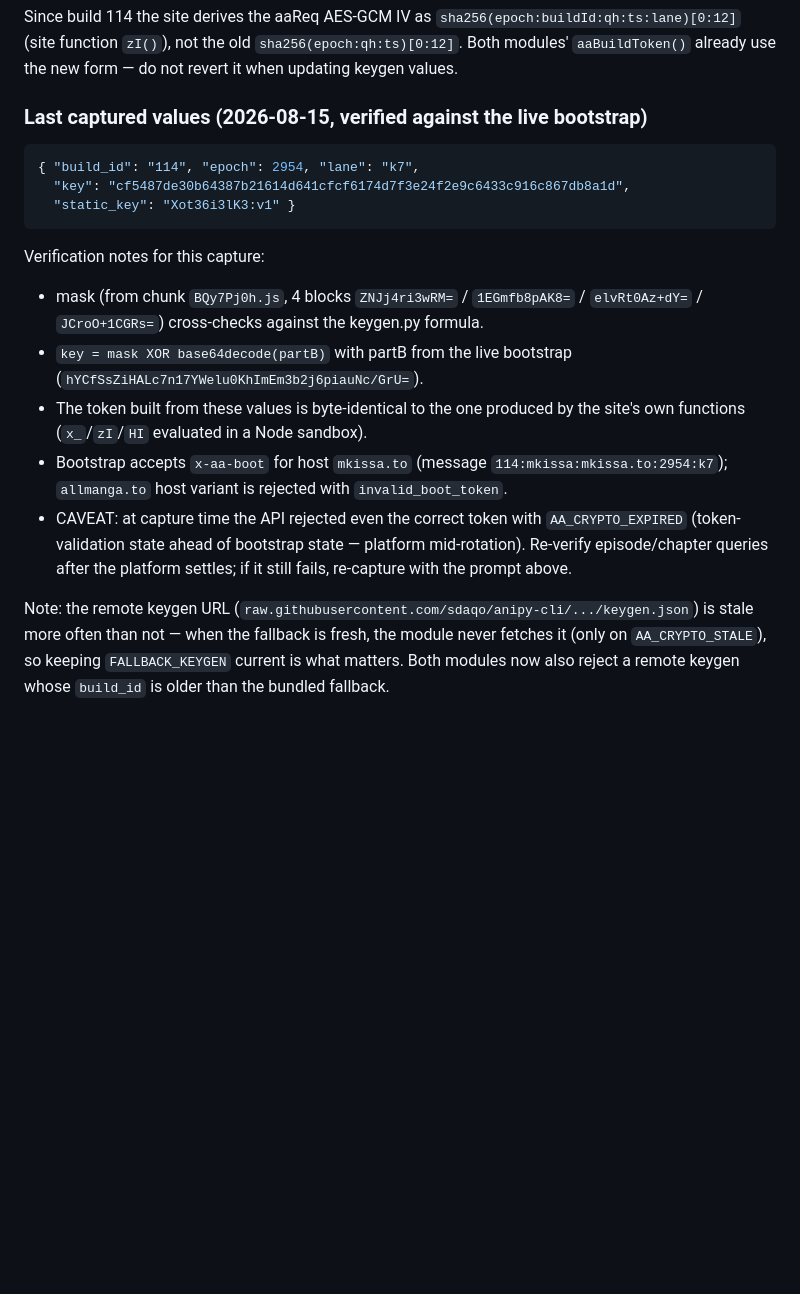
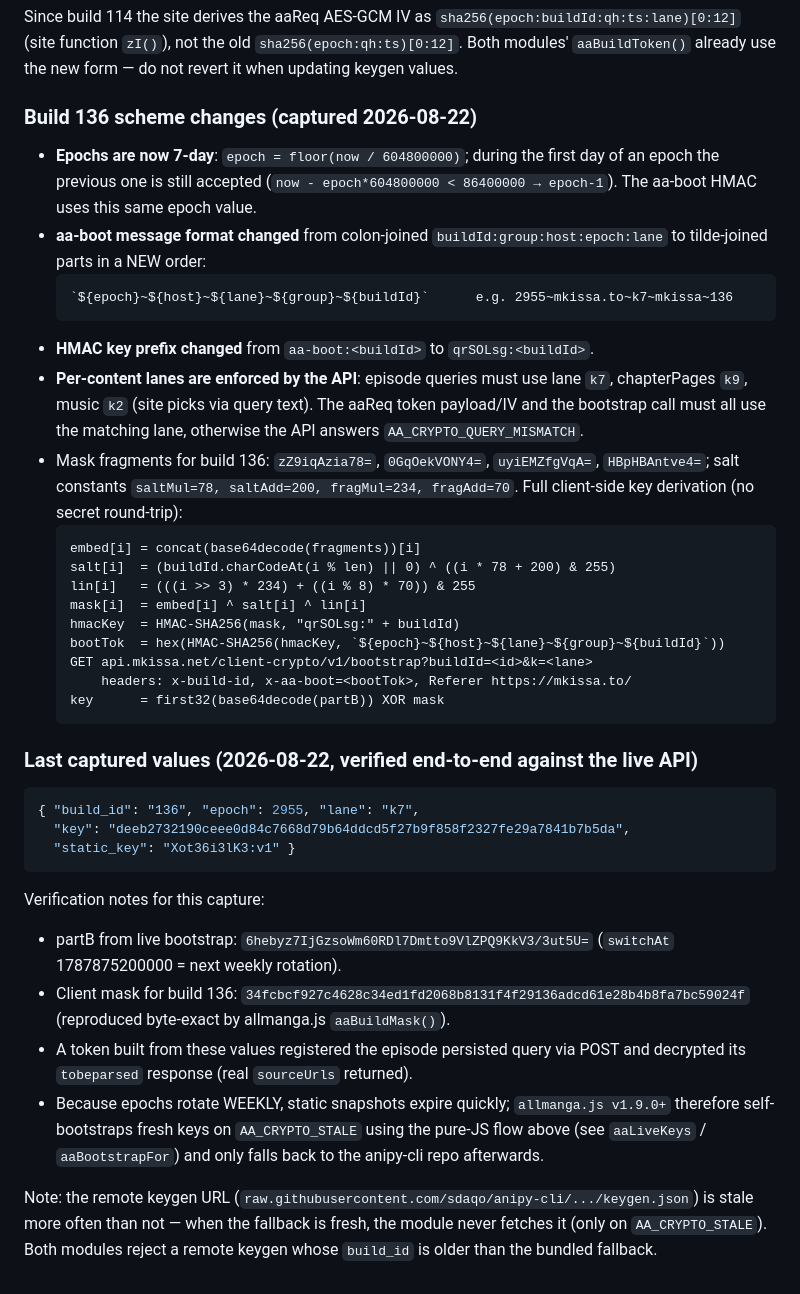
Before and after one commit to xdfkenny/xdfkenny-sora-modules, a Markdown page: documentation/keygen-live-capture-prompt.md, the part around the change. Rendered like a GitHub page; blank space fills up the shorter version.

````diff
--- a/documentation/keygen-live-capture-prompt.md
+++ b/documentation/keygen-live-capture-prompt.md
@@ -198,32 +198,61 @@ Since build 114 the site derives the aaReq AES-GCM IV as
 `sha256(epoch:qh:ts)[0:12]`. Both modules' `aaBuildToken()` already use the
 new form — do not revert it when updating keygen values.
 
-### Last captured values (2026-08-15, verified against the live bootstrap)
+### Build 136 scheme changes (captured 2026-08-22)
+
+- **Epochs are now 7-day**: `epoch = floor(now / 604800000)`; during the first
+  day of an epoch the previous one is still accepted
+  (`now - epoch*604800000 < 86400000 → epoch-1`). The aa-boot HMAC uses this
+  same epoch value.
+- **aa-boot message format changed** from colon-joined
+  `buildId:group:host:epoch:lane` to tilde-joined parts in a NEW order:
+  ```
+  `${epoch}~${host}~${lane}~${group}~${buildId}`      e.g. 2955~mkissa.to~k7~mkissa~136
+  ```
+- **HMAC key prefix changed** from `aa-boot:<buildId>` to `qrSOLsg:<buildId>`.
+- **Per-content lanes are enforced by the API**: episode queries must use
+  lane `k7`, chapterPages `k9`, music `k2` (site picks via query text). The
+  aaReq token payload/IV and the bootstrap call must all use the matching lane,
+  otherwise the API answers `AA_CRYPTO_QUERY_MISMATCH`.
+- Mask fragments for build 136: `zZ9iqAzia78=`, `0GqOekVONY4=`,
+  `uyiEMZfgVqA=`, `HBpHBAntve4=`; salt constants
+  `saltMul=78, saltAdd=200, fragMul=234, fragAdd=70`.
+  Full client-side key derivation (no secret round-trip):
+  ```
+  embed[i] = concat(base64decode(fragments))[i]
+  salt[i]  = (buildId.charCodeAt(i % len) || 0) ^ ((i * 78 + 200) & 255)
+  lin[i]   = (((i >> 3) * 234) + ((i % 8) * 70)) & 255
+  mask[i]  = embed[i] ^ salt[i] ^ lin[i]
+  hmacKey  = HMAC-SHA256(mask, "qrSOLsg:" + buildId)
+  bootTok  = hex(HMAC-SHA256(hmacKey, `${epoch}~${host}~${lane}~${group}~${buildId}`))
+  GET api.mkissa.net/client-crypto/v1/bootstrap?buildId=<id>&k=<lane>
+      headers: x-build-id, x-aa-boot=<bootTok>, Referer https://mkissa.to/
+  key      = first32(base64decode(partB)) XOR mask
+  ```
+
+### Last captured values (2026-08-22, verified end-to-end against the live API)
 
 ```json
-{ "build_id": "114", "epoch": 2954, "lane": "k7",
-  "key": "cf5487de30b64387b21614d641cfcf6174d7f3e24f2e9c6433c916c867db8a1d",
+{ "build_id": "136", "epoch": 2955, "lane": "k7",
+  "key": "deeb2732190ceee0d84c7668d79b64ddcd5f27b9f858f2327fe29a7841b7b5da",
   "static_key": "Xot36i3lK3:v1" }
 ```
 
 Verification notes for this capture:
-- mask (from chunk `BQy7Pj0h.js`, 4 blocks `ZNJj4ri3wRM=` / `1EGmfb8pAK8=` /
-  `elvRt0Az+dY=` / `JCroO+1CGRs=`) cross-checks against the keygen.py formula.
-- `key = mask XOR base64decode(partB)` with partB from the live bootstrap
-  (`hYCfSsZiHALc7n17YWelu0KhImEm3b2j6piauNc/GrU=`).
-- The token built from these values is byte-identical to the one produced by
-  the site's own functions (`x_`/`zI`/`HI` evaluated in a Node sandbox).
-- Bootstrap accepts `x-aa-boot` for host `mkissa.to` (message
-  `114:mkissa:mkissa.to:2954:k7`); `allmanga.to` host variant is rejected
-  with `invalid_boot_token`.
-- CAVEAT: at capture time the API rejected even the correct token with
-  `AA_CRYPTO_EXPIRED` (token-validation state ahead of bootstrap state —
-  platform mid-rotation). Re-verify episode/chapter queries after the
-  platform settles; if it still fails, re-capture with the prompt above.
+- partB from live bootstrap: `6hebyz7IjGzsoWm60RDl7Dmtto9VlZPQ9KkV3/3ut5U=`
+  (`switchAt` 1787875200000 = next weekly rotation).
+- Client mask for build 136:
+  `34fcbcf927c4628c34ed1fd2068b8131f4f29136adcd61e28b4b8fa7bc59024f`
+  (reproduced byte-exact by allmanga.js `aaBuildMask()`).
+- A token built from these values registered the episode persisted query via
+  POST and decrypted its `tobeparsed` response (real `sourceUrls` returned).
+- Because epochs rotate WEEKLY, static snapshots expire quickly;
+  `allmanga.js v1.9.0+` therefore self-bootstraps fresh keys on
+  `AA_CRYPTO_STALE` using the pure-JS flow above (see `aaLiveKeys` /
+  `aaBootstrapFor`) and only falls back to the anipy-cli repo afterwards.
 
 Note: the remote keygen URL
 (`raw.githubusercontent.com/sdaqo/anipy-cli/.../keygen.json`) is stale more
 often than not — when the fallback is fresh, the module never fetches it
-(only on `AA_CRYPTO_STALE`), so keeping `FALLBACK_KEYGEN` current is what
-matters. Both modules now also reject a remote keygen whose `build_id` is
-older than the bundled fallback.
+(only on `AA_CRYPTO_STALE`). Both modules reject a remote keygen whose
+`build_id` is older than the bundled fallback.
````
Also changed, not shown: SORA_MODULES_GUIDE.md (added, +265 -0 lines), documentation/audit-2026-08-22.md (added, +143 -0 lines).
